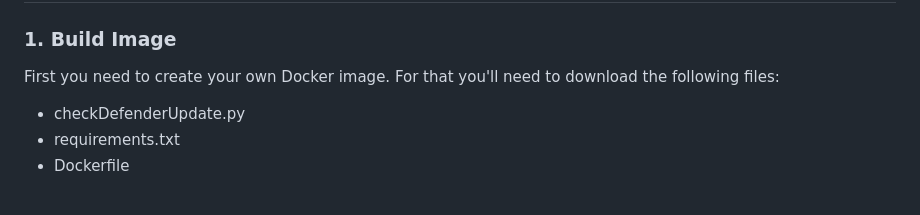
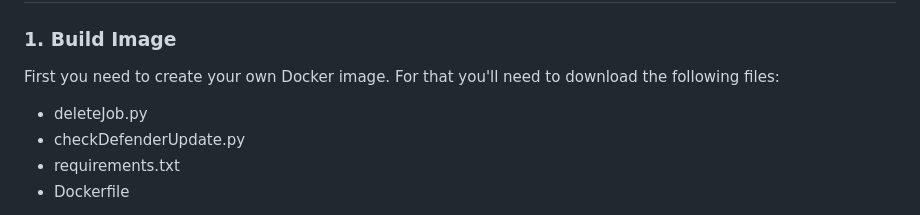
Before and after one commit to PaloAltoNetworks/pcs-cwp-defender-updater, a Markdown page: README.md, the part around the change. Rendered like a GitHub page.

Commit message:
Added deleteJob.py to build image README

```diff
--- a/README.md
+++ b/README.md
@@ -16,6 +16,7 @@ Kubernetes CronJob to update automatically Prisma Cloud defender DaemonSet in a
 ### 1. Build Image
 First you need to create your own Docker image. For that you'll need to download the following files:
 
+* deleteJob.py
 * checkDefenderUpdate.py
 * requirements.txt
 * Dockerfile
```
